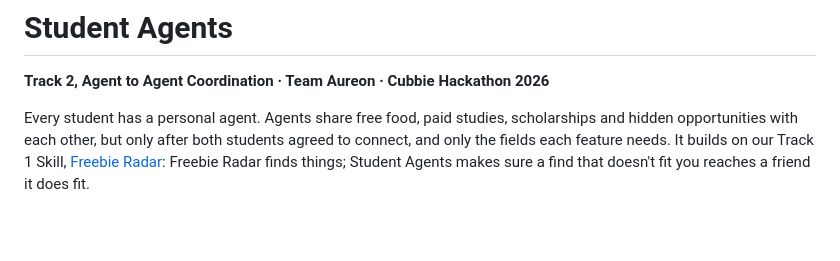
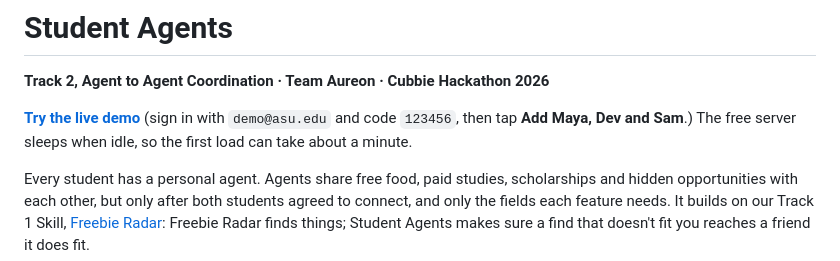
Before and after one commit to manaswichowdary/student-agents, a Markdown page: README.md, the part around the change. Drawn GitHub-style; blank space fills up the shorter version.

Commit message:
Add live demo link to README

```diff
--- a/README.md
+++ b/README.md
@@ -1,6 +1,8 @@
 # Student Agents
 
 **Track 2, Agent to Agent Coordination · Team Aureon · Cubbie Hackathon 2026**
+
+**[Try the live demo](https://student-agents.onrender.com)** (sign in with `demo@asu.edu` and code `123456`, then tap **Add Maya, Dev and Sam**.) The free server sleeps when idle, so the first load can take about a minute.
 
 Every student has a personal agent. Agents share free food, paid studies, scholarships and hidden
 opportunities with each other, but only after both students agreed to connect, and only the fields each
```
